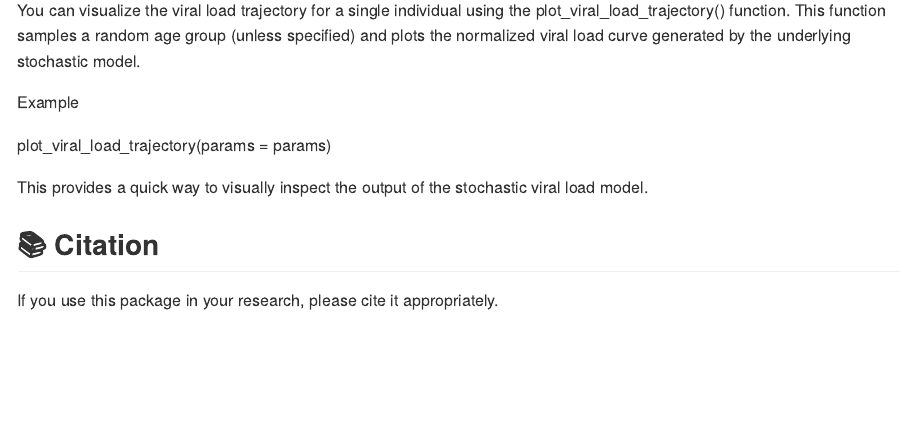
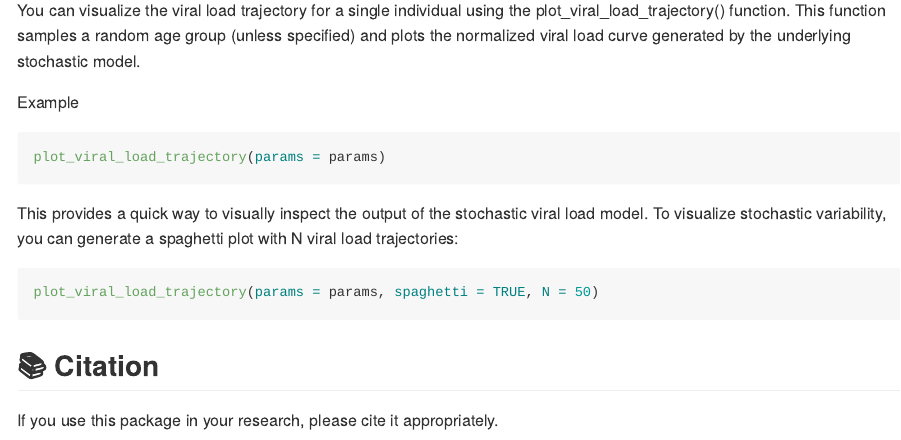
Before and after one commit to francdr/MultiScaleABM, an R Markdown document (README.Rmd): the page in a window 1100 px wide, from 2490 px down. The pictures show the output file README.md that the author committed with the source, drawn offline in the style of GitHub.

Commit message:
Update of the README files

````diff
--- a/README.Rmd
+++ b/README.Rmd
@@ -107,10 +107,14 @@ A normalized vector of relative viral load over time — suitable for use in tra
 You can visualize the viral load trajectory for a single individual using the plot_viral_load_trajectory() function. This function samples a random age group (unless specified) and plots the normalized viral load curve generated by the underlying stochastic model.
 
 Example
+```r
+plot_viral_load_trajectory(params = params)
+```
+This provides a quick way to visually inspect the output of the stochastic viral load model. To visualize stochastic variability, you can generate a spaghetti plot with N viral load trajectories:
 
-plot_viral_load_trajectory(params = params)
-
-This provides a quick way to visually inspect the output of the stochastic viral load model.
+```r
+plot_viral_load_trajectory(params = params, spaghetti = TRUE, N = 50)
+```
 
 ## 📚 Citation
 
````
Also changed, not shown: README.md.
